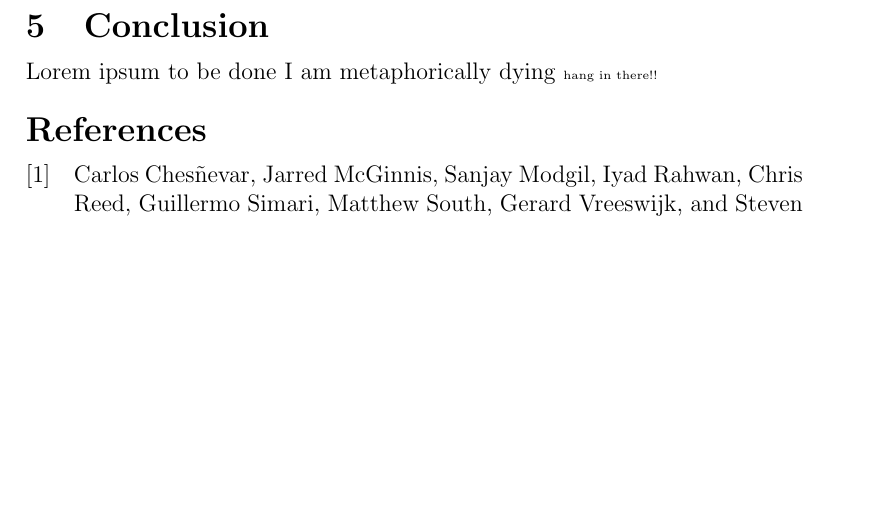
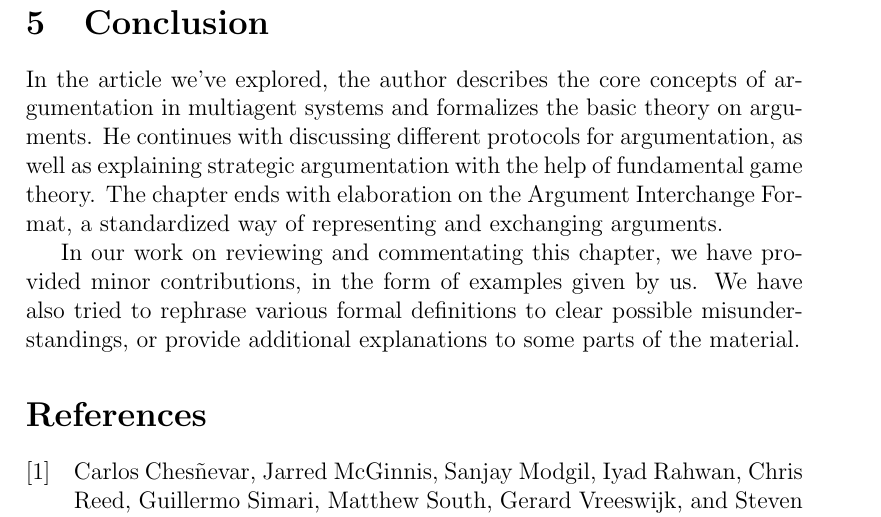
Before and after one commit to Costinteo/args-among-agents, a LaTeX document (main.tex): part of page 14 of 14, cut so that both start at the same text, the shorter picture padded with empty space. Compiled offline with pdfLaTeX.

Commit message:
Added conclusion

```diff
--- a/main.tex
+++ b/main.tex
@@ -347,7 +347,9 @@ After labelling this argument's premises with $P_3, P_4$ and its conclusion as $
 \end{figure}
 
 \section{Conclusion}
-Lorem ipsum to be done I am metaphorically dying \tiny{hang in there!!}
+In the article we've explored, the author describes the core concepts of argumentation in multiagent systems and formalizes the basic theory on arguments. He continues with discussing different protocols for argumentation, as well as explaining strategic argumentation with the help of fundamental game theory. The chapter ends with elaboration on the Argument Interchange Format, a standardized way of representing and exchanging arguments.
+
+In our work on reviewing and commentating this chapter, we have provided minor contributions, in the form of examples given by us. We have also tried to rephrase various formal definitions to clear possible misunderstandings, or provide additional explanations to some parts of the material.
 % ===================================================
 
 \printbibliography[heading=bibintoc]
```
Also changed, not shown: main.pdf.
